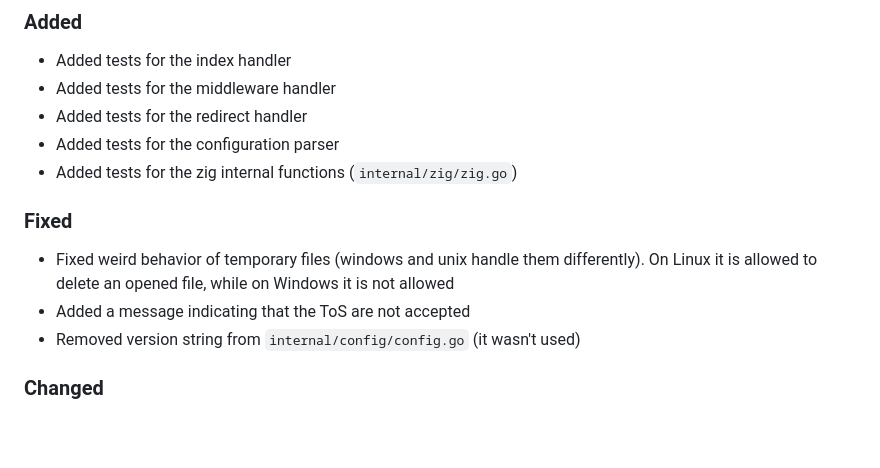
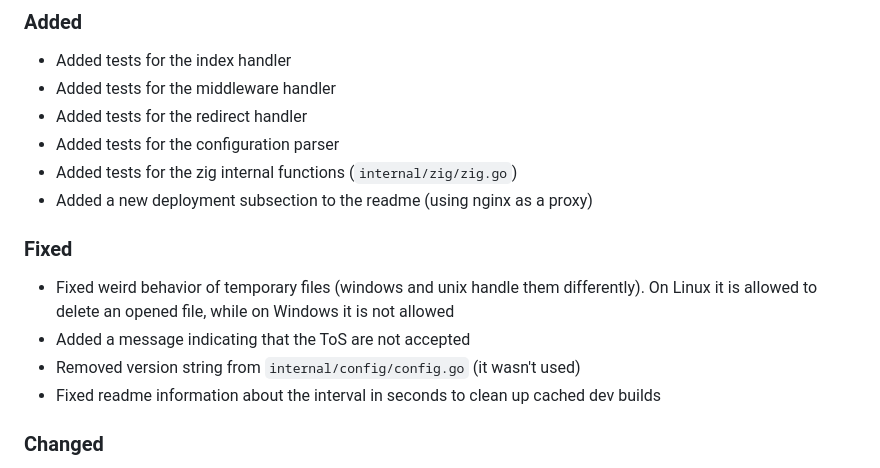
Before and after one commit to SavaLione/go-mirror-zig, a Markdown page: CHANGELOG.md, the part around the change. Rendered like a GitHub page; blank space fills up the shorter version.

```diff
--- a/CHANGELOG.md
+++ b/CHANGELOG.md
@@ -11,11 +11,13 @@ This project adheres to [Semantic Versioning](https://semver.org/spec/v2.0.0.htm
 - Added tests for the redirect handler
 - Added tests for the configuration parser
 - Added tests for the zig internal functions (`internal/zig/zig.go`)
+- Added a new deployment subsection to the readme (using nginx as a proxy)
 
 ### Fixed
 - Fixed weird behavior of temporary files (windows and unix handle them differently). On Linux it is allowed to delete an opened file, while on Windows it is not allowed
 - Added a message indicating that the ToS are not accepted
 - Removed version string from `internal/config/config.go` (it wasn't used)
+- Fixed readme information about the interval in seconds to clean up cached dev builds
 
 ### Changed
 - Increased the interval in seconds to clean up cached dev builds (from 1 day to 4 days)
```
Also changed, not shown: README.md (+74 -23 lines).
